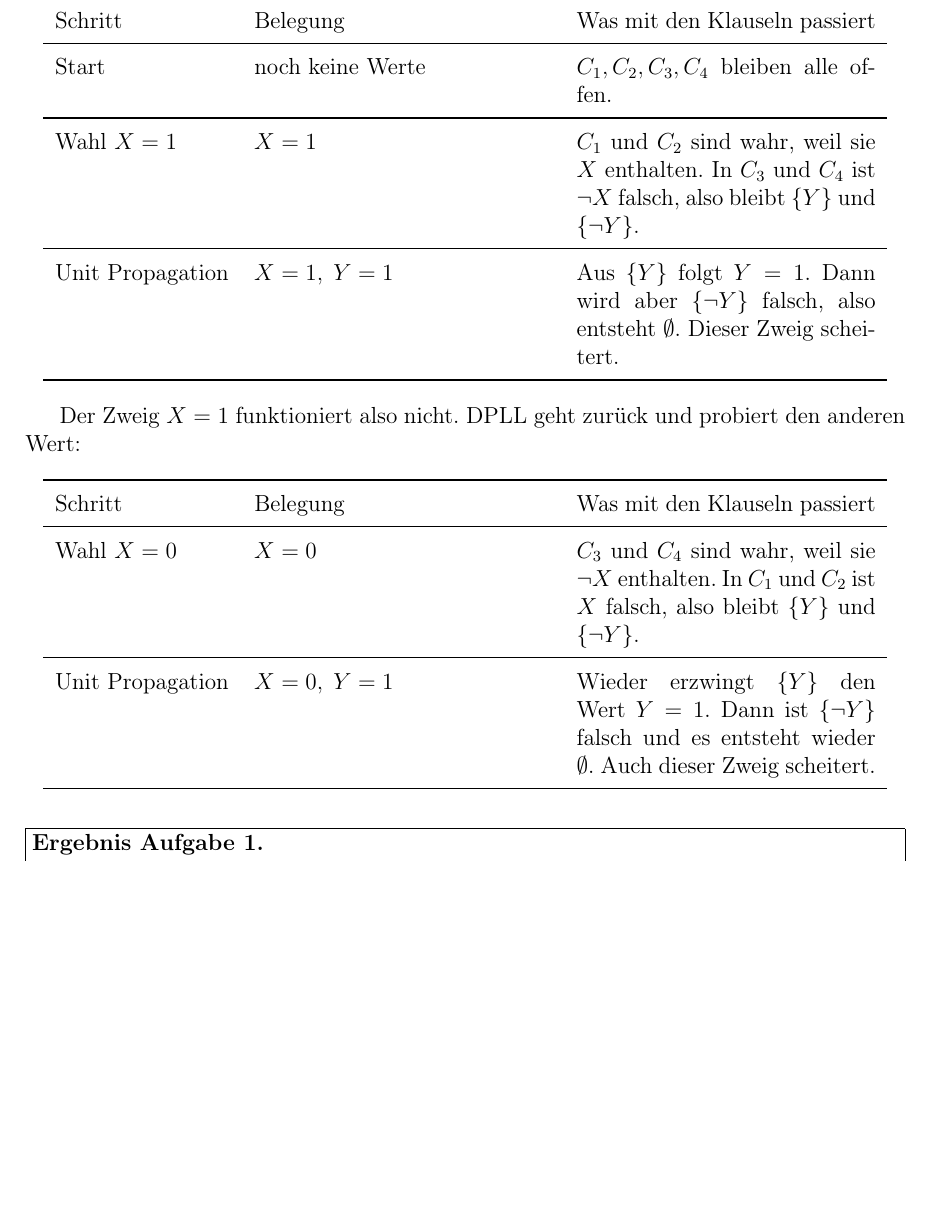
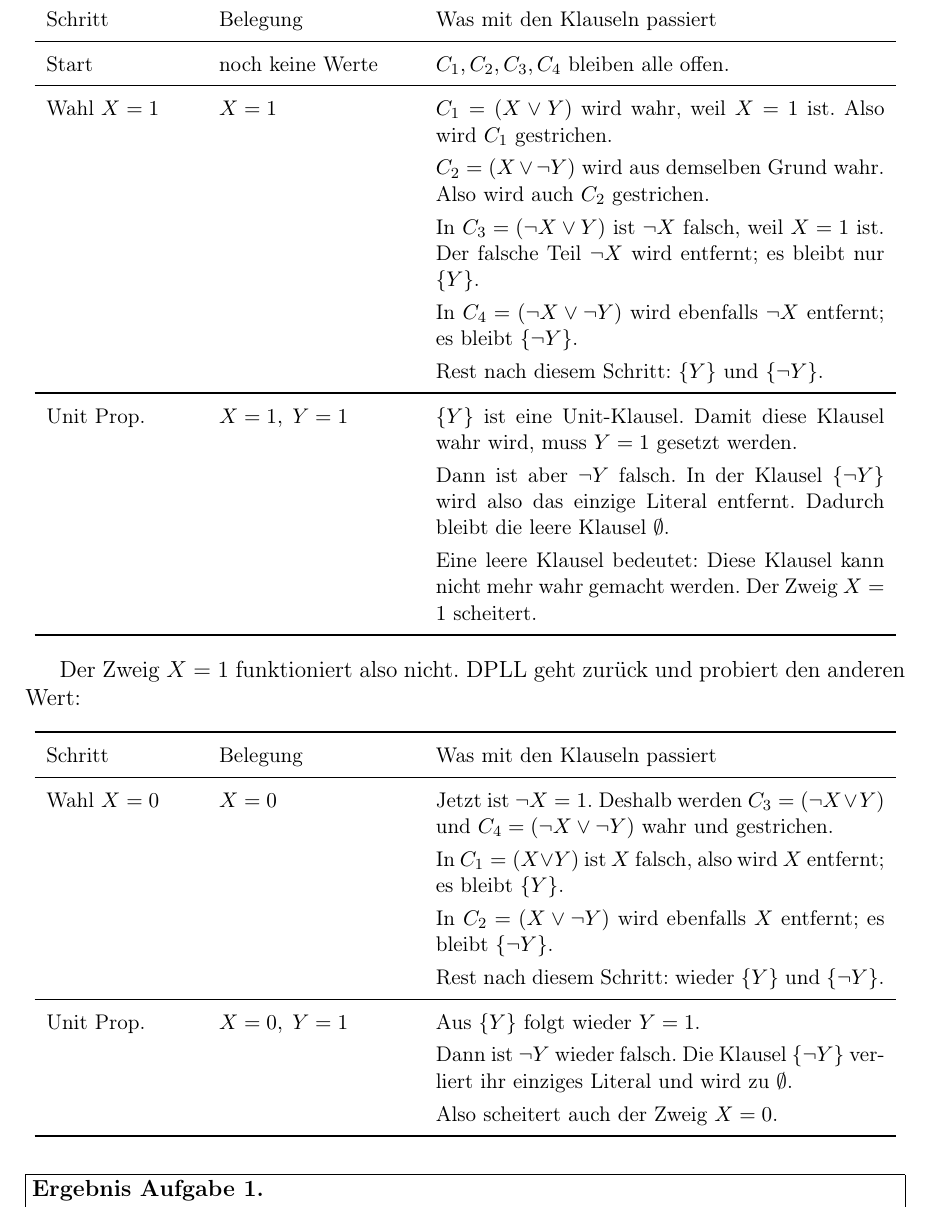
Before and after one commit to Fafoooo/aau_26S_Logik, a LaTeX document (ueb5/loesung_blatt05.tex): part of page 2 of 5, cut so that both start at the same text, the shorter picture padded with empty space. Compiled offline with pdfLaTeX.

Commit message:
ueb5: expand DPLL branch explanation

```diff
--- a/ueb5/loesung_blatt05.tex
+++ b/ueb5/loesung_blatt05.tex
@@ -85,8 +85,9 @@ Also muss DPLL eine Variable verzweigen. Als erste Variable wird $X$
 gew\"ahlt.
 
 \begin{center}
+\small
 \renewcommand{\arraystretch}{1.25}
-\begin{tabular}{p{0.2\textwidth}p{0.34\textwidth}p{0.34\textwidth}}
+\begin{tabular}{p{0.17\textwidth}p{0.22\textwidth}p{0.51\textwidth}}
 \toprule
 Schritt & Belegung & Was mit den Klauseln passiert \\
 \midrule
@@ -96,14 +97,25 @@ Start
 \midrule
 Wahl $X=1$
 & $X=1$
-& $C_1$ und $C_2$ sind wahr, weil sie $X$ enthalten.
-  In $C_3$ und $C_4$ ist $\neg X$ falsch, also bleibt
-  $\{Y\}$ und $\{\neg Y\}$. \\
+& $C_1=(X\vee Y)$ wird wahr, weil $X=1$ ist. Also wird $C_1$
+  gestrichen.\\
+&& $C_2=(X\vee\neg Y)$ wird aus demselben Grund wahr. Also wird auch
+  $C_2$ gestrichen.\\
+&& In $C_3=(\neg X\vee Y)$ ist $\neg X$ falsch, weil $X=1$ ist.
+  Der falsche Teil $\neg X$ wird entfernt; es bleibt nur $\{Y\}$.\\
+&& In $C_4=(\neg X\vee\neg Y)$ wird ebenfalls $\neg X$ entfernt;
+  es bleibt $\{\neg Y\}$.\\
+&& Rest nach diesem Schritt: $\{Y\}$ und $\{\neg Y\}$. \\
 \midrule
-Unit Propagation
+Unit Prop.
 & $X=1,\;Y=1$
-& Aus $\{Y\}$ folgt $Y=1$. Dann wird aber $\{\neg Y\}$ falsch,
-  also entsteht $\emptyset$. Dieser Zweig scheitert. \\
+& $\{Y\}$ ist eine Unit-Klausel. Damit diese Klausel wahr wird, muss
+  $Y=1$ gesetzt werden.\\
+&& Dann ist aber $\neg Y$ falsch. In der Klausel $\{\neg Y\}$ wird
+  also das einzige Literal entfernt. Dadurch bleibt die leere Klausel
+  $\emptyset$.\\
+&& Eine leere Klausel bedeutet: Diese Klausel kann nicht mehr wahr
+  gemacht werden. Der Zweig $X=1$ scheitert. \\
 \bottomrule
 \end{tabular}
 \end{center}
@@ -112,22 +124,28 @@ Der Zweig $X=1$ funktioniert also nicht. DPLL geht zur\"uck und probiert
 den anderen Wert:
 
 \begin{center}
+\small
 \renewcommand{\arraystretch}{1.25}
-\begin{tabular}{p{0.2\textwidth}p{0.34\textwidth}p{0.34\textwidth}}
+\begin{tabular}{p{0.17\textwidth}p{0.22\textwidth}p{0.51\textwidth}}
 \toprule
 Schritt & Belegung & Was mit den Klauseln passiert \\
 \midrule
 Wahl $X=0$
 & $X=0$
-& $C_3$ und $C_4$ sind wahr, weil sie $\neg X$ enthalten.
-  In $C_1$ und $C_2$ ist $X$ falsch, also bleibt
-  $\{Y\}$ und $\{\neg Y\}$. \\
+& Jetzt ist $\neg X=1$. Deshalb werden $C_3=(\neg X\vee Y)$ und
+  $C_4=(\neg X\vee\neg Y)$ wahr und gestrichen.\\
+&& In $C_1=(X\vee Y)$ ist $X$ falsch, also wird $X$ entfernt;
+  es bleibt $\{Y\}$.\\
+&& In $C_2=(X\vee\neg Y)$ wird ebenfalls $X$ entfernt;
+  es bleibt $\{\neg Y\}$.\\
+&& Rest nach diesem Schritt: wieder $\{Y\}$ und $\{\neg Y\}$. \\
 \midrule
-Unit Propagation
+Unit Prop.
 & $X=0,\;Y=1$
-& Wieder erzwingt $\{Y\}$ den Wert $Y=1$.
-  Dann ist $\{\neg Y\}$ falsch und es entsteht wieder
-  $\emptyset$. Auch dieser Zweig scheitert. \\
+& Aus $\{Y\}$ folgt wieder $Y=1$.\\
+&& Dann ist $\neg Y$ wieder falsch. Die Klausel $\{\neg Y\}$ verliert
+  ihr einziges Literal und wird zu $\emptyset$.\\
+&& Also scheitert auch der Zweig $X=0$. \\
 \bottomrule
 \end{tabular}
 \end{center}
```
Also changed, not shown: ueb5/loesung_blatt05.pdf.
